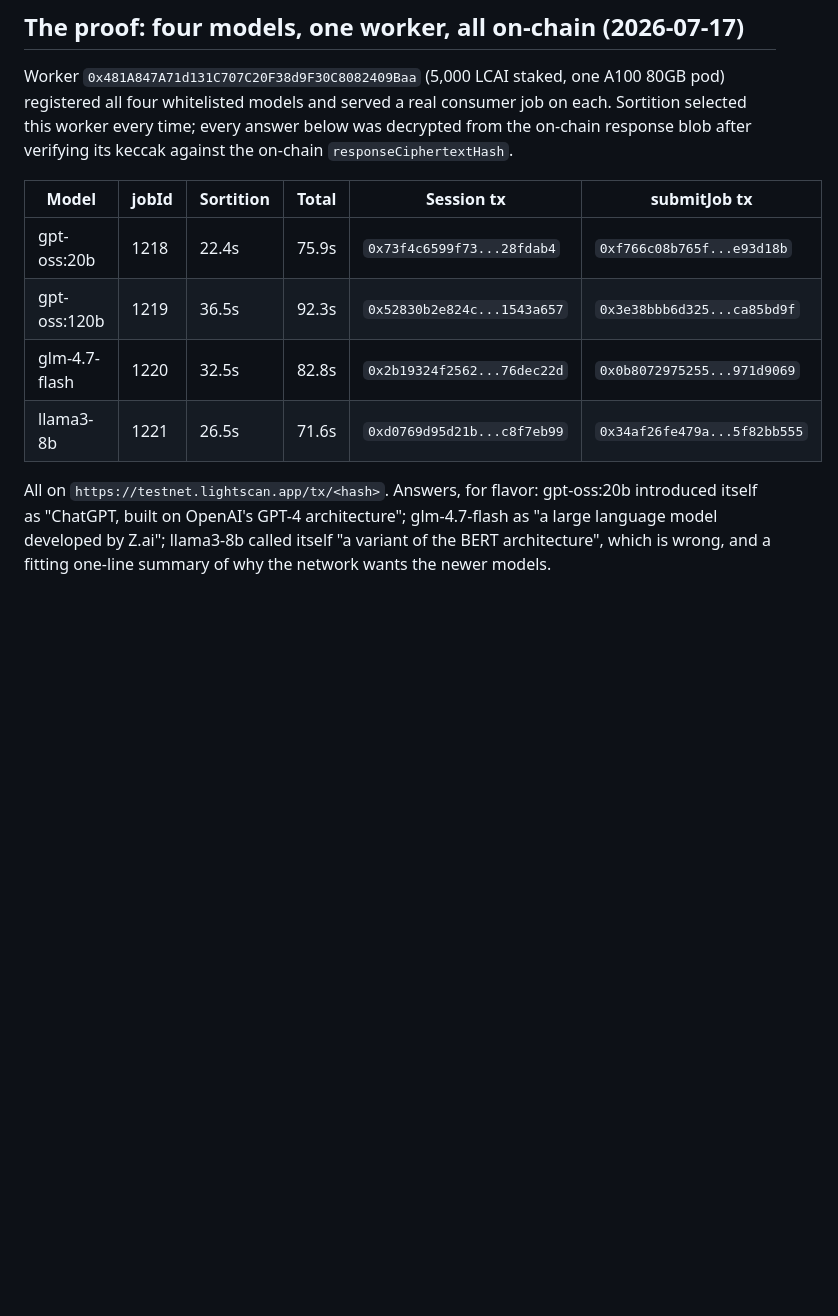
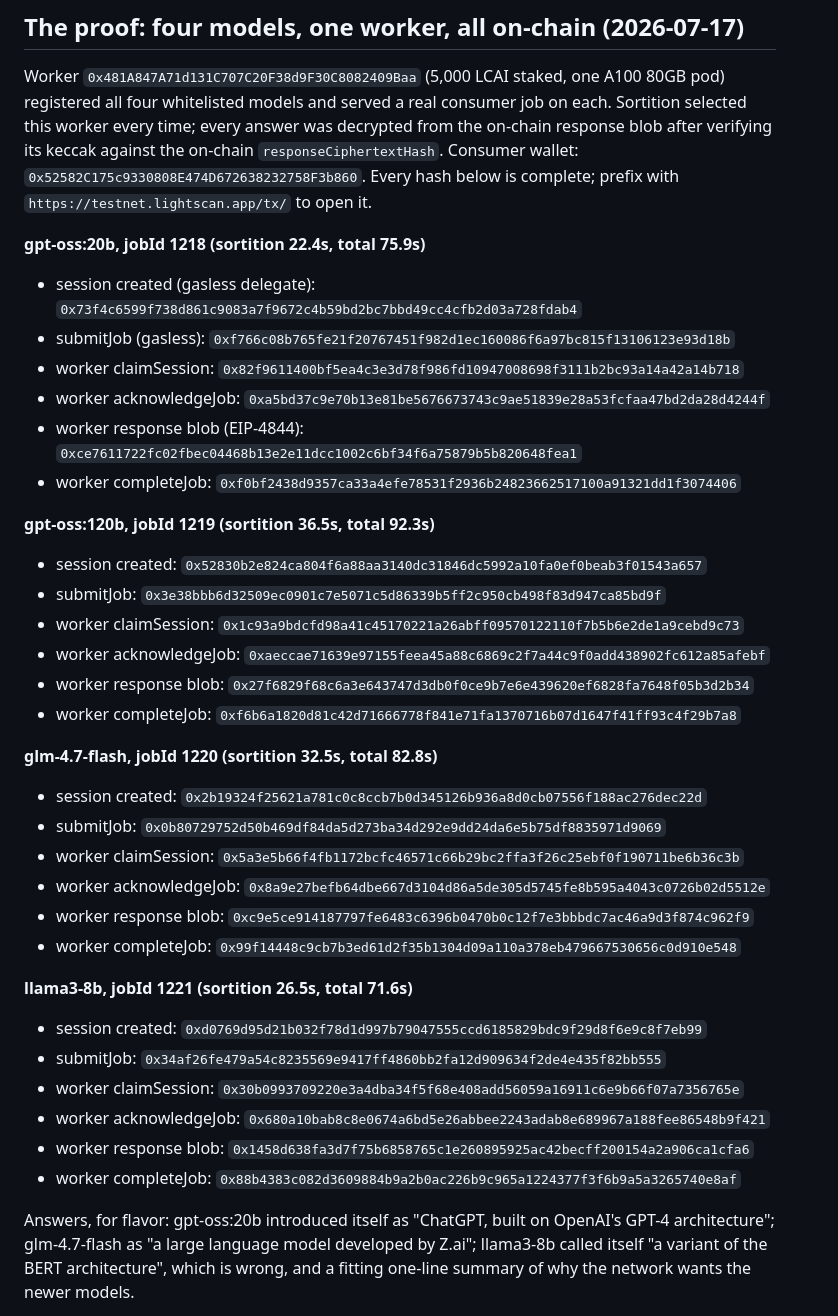
Before and after one commit to marinom2/lightchain-ai-research, a Markdown page: sortition-worker-guide-2026-07-17.md, the part around the change. Drawn GitHub-style; blank space fills up the shorter version.

Commit message:
docs: full tx trail for the 4-model proof run (6 txs per job incl worker-side claim/ack/blob/complete)

```diff
--- a/sortition-worker-guide-2026-07-17.md
+++ b/sortition-worker-guide-2026-07-17.md
@@ -124,17 +124,44 @@ Startup order: redis-server, then Ollama (pull your models + the llama3-8b alias
 
 Worker `0x481A847A71d131C707C20F38d9F30C8082409Baa` (5,000 LCAI staked, one A100 80GB pod)
 registered all four whitelisted models and served a real consumer job on each. Sortition
-selected this worker every time; every answer below was decrypted from the on-chain response
-blob after verifying its keccak against the on-chain `responseCiphertextHash`.
+selected this worker every time; every answer was decrypted from the on-chain response blob
+after verifying its keccak against the on-chain `responseCiphertextHash`. Consumer wallet:
+`0x52582C175c9330808E474D672638232758F3b860`. Every hash below is complete; prefix with
+`https://testnet.lightscan.app/tx/` to open it.
 
-| Model | jobId | Sortition | Total | Session tx | submitJob tx |
-|---|---|---|---|---|---|
-| gpt-oss:20b | 1218 | 22.4s | 75.9s | `0x73f4c6599f73...28fdab4` | `0xf766c08b765f...e93d18b` |
-| gpt-oss:120b | 1219 | 36.5s | 92.3s | `0x52830b2e824c...1543a657` | `0x3e38bbb6d325...ca85bd9f` |
-| glm-4.7-flash | 1220 | 32.5s | 82.8s | `0x2b19324f2562...76dec22d` | `0x0b8072975255...971d9069` |
-| llama3-8b | 1221 | 26.5s | 71.6s | `0xd0769d95d21b...c8f7eb99` | `0x34af26fe479a...5f82bb555` |
+**gpt-oss:20b, jobId 1218 (sortition 22.4s, total 75.9s)**
+- session created (gasless delegate): `0x73f4c6599f738d861c9083a7f9672c4b59bd2bc7bbd49cc4cfb2d03a728fdab4`
+- submitJob (gasless): `0xf766c08b765fe21f20767451f982d1ec160086f6a97bc815f13106123e93d18b`
+- worker claimSession: `0x82f9611400bf5ea4c3e3d78f986fd10947008698f3111b2bc93a14a42a14b718`
+- worker acknowledgeJob: `0xa5bd37c9e70b13e81be5676673743c9ae51839e28a53fcfaa47bd2da28d4244f`
+- worker response blob (EIP-4844): `0xce7611722fc02fbec04468b13e2e11dcc1002c6bf34f6a75879b5b820648fea1`
+- worker completeJob: `0xf0bf2438d9357ca33a4efe78531f2936b24823662517100a91321dd1f3074406`
 
-All on `https://testnet.lightscan.app/tx/<hash>`. Answers, for flavor: gpt-oss:20b introduced
+**gpt-oss:120b, jobId 1219 (sortition 36.5s, total 92.3s)**
+- session created: `0x52830b2e824ca804f6a88aa3140dc31846dc5992a10fa0ef0beab3f01543a657`
+- submitJob: `0x3e38bbb6d32509ec0901c7e5071c5d86339b5ff2c950cb498f83d947ca85bd9f`
+- worker claimSession: `0x1c93a9bdcfd98a41c45170221a26abff09570122110f7b5b6e2de1a9cebd9c73`
+- worker acknowledgeJob: `0xaeccae71639e97155feea45a88c6869c2f7a44c9f0add438902fc612a85afebf`
+- worker response blob: `0x27f6829f68c6a3e643747d3db0f0ce9b7e6e439620ef6828fa7648f05b3d2b34`
+- worker completeJob: `0xf6b6a1820d81c42d71666778f841e71fa1370716b07d1647f41ff93c4f29b7a8`
+
+**glm-4.7-flash, jobId 1220 (sortition 32.5s, total 82.8s)**
+- session created: `0x2b19324f25621a781c0c8ccb7b0d345126b936a8d0cb07556f188ac276dec22d`
+- submitJob: `0x0b80729752d50b469df84da5d273ba34d292e9dd24da6e5b75df8835971d9069`
+- worker claimSession: `0x5a3e5b66f4fb1172bcfc46571c66b29bc2ffa3f26c25ebf0f190711be6b36c3b`
+- worker acknowledgeJob: `0x8a9e27befb64dbe667d3104d86a5de305d5745fe8b595a4043c0726b02d5512e`
+- worker response blob: `0xc9e5ce914187797fe6483c6396b0470b0c12f7e3bbbdc7ac46a9d3f874c962f9`
+- worker completeJob: `0x99f14448c9cb7b3ed61d2f35b1304d09a110a378eb479667530656c0d910e548`
+
+**llama3-8b, jobId 1221 (sortition 26.5s, total 71.6s)**
+- session created: `0xd0769d95d21b032f78d1d997b79047555ccd6185829bdc9f29d8f6e9c8f7eb99`
+- submitJob: `0x34af26fe479a54c8235569e9417ff4860bb2fa12d909634f2de4e435f82bb555`
+- worker claimSession: `0x30b0993709220e3a4dba34f5f68e408add56059a16911c6e9b66f07a7356765e`
+- worker acknowledgeJob: `0x680a10bab8c8e0674a6bd5e26abbee2243adab8e689967a188fee86548b9f421`
+- worker response blob: `0x1458d638fa3d7f75b6858765c1e260895925ac42becff200154a2a906ca1cfa6`
+- worker completeJob: `0x88b4383c082d3609884b9a2b0ac226b9c965a1224377f3f6b9a5a3265740e8af`
+
+Answers, for flavor: gpt-oss:20b introduced
 itself as "ChatGPT, built on OpenAI's GPT-4 architecture"; glm-4.7-flash as "a large language
 model developed by Z.ai"; llama3-8b called itself "a variant of the BERT architecture", which is
 wrong, and a fitting one-line summary of why the network wants the newer models.
```
